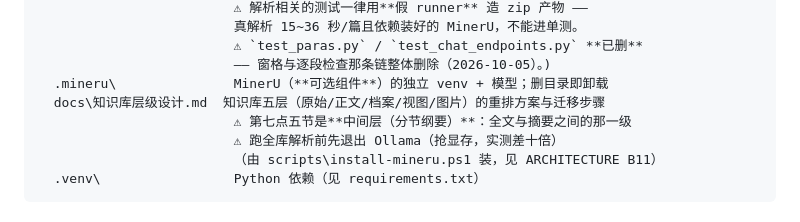
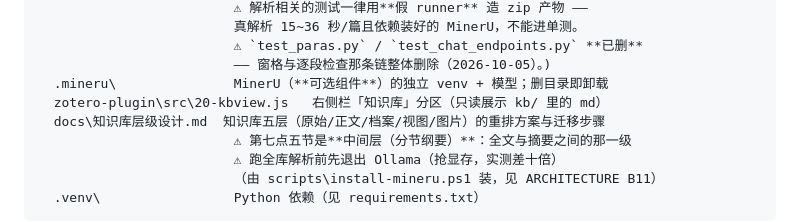
Before and after one commit to Authentic3096/zotero-kb, a Markdown page: docs/DEVELOPMENT.md, the part around the change. GitHub-like rendering.

```diff
--- a/docs/DEVELOPMENT.md
+++ b/docs/DEVELOPMENT.md
@@ -207,6 +207,7 @@
                          ⚠ `test_paras.py` / `test_chat_endpoints.py` **已删**
                          —— 窗格与逐段检查那条链整体删除（2026-10-05）。)
   .mineru\               MinerU（**可选组件**）的独立 venv + 模型；删目录即卸载
+  zotero-plugin\src\20-kbview.js   右侧栏「知识库」分区（只读展示 kb/ 里的 md）
   docs\知识库层级设计.md  知识库五层（原始/正文/档案/视图/图片）的重排方案与迁移步骤
                          ⚠ 第七点五节是**中间层（分节纲要）**：全文与摘要之间的那一级
                          ⚠ 跑全库解析前先退出 Ollama（抢显存，实测差十倍）
```
Also changed, not shown: ARCHITECTURE.md (+21 -0 lines), README.md (+2 -0 lines).
